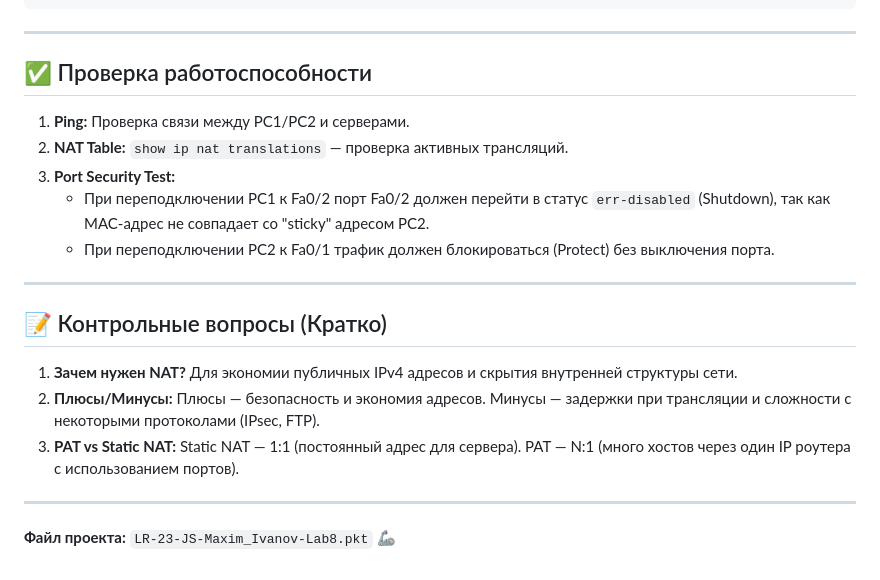
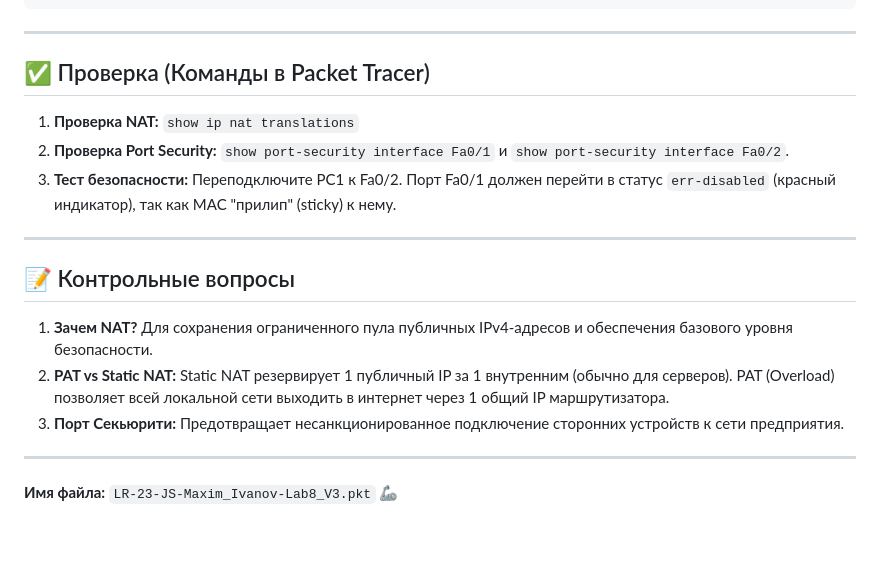
Before and after one commit to auryxn/sdc-academic-labs, a Markdown page: lab_8_nat_config/README.md, the part around one of its changes. Rendered like a GitHub page; blank space fills up the shorter version.

```diff
--- a/lab_8_nat_config/README.md
+++ b/lab_8_nat_config/README.md
@@ -80,21 +76,17 @@ interface Fa0/2
 
 ---
 
-## ✅ Проверка работоспособности
-
-1.  **Ping:** Проверка связи между PC1/PC2 и серверами.
-2.  **NAT Table:** `show ip nat translations` — проверка активных трансляций.
-3.  **Port Security Test:**
-    *   При переподключении PC1 к Fa0/2 порт Fa0/2 должен перейти в статус `err-disabled` (Shutdown), так как MAC-адрес не совпадает со "sticky" адресом PC2.
-    *   При переподключении PC2 к Fa0/1 трафик должен блокироваться (Protect) без выключения порта.
+## ✅ Проверка (Команды в Packet Tracer)
+1.  **Проверка NAT:** `show ip nat translations`
+2.  **Проверка Port Security:** `show port-security interface Fa0/1` и `show port-security interface Fa0/2`.
+3.  **Тест безопасности:** Переподключите PC1 к Fa0/2. Порт Fa0/1 должен перейти в статус `err-disabled` (красный индикатор), так как MAC "прилип" (sticky) к нему.
 
 ---
 
-## 📝 Контрольные вопросы (Кратко)
-
-1.  **Зачем нужен NAT?** Для экономии публичных IPv4 адресов и скрытия внутренней структуры сети.
-2.  **Плюсы/Минусы:** Плюсы — безопасность и экономия адресов. Минусы — задержки при трансляции и сложности с некоторыми протоколами (IPsec, FTP).
-3.  **PAT vs Static NAT:** Static NAT — 1:1 (постоянный адрес для сервера). PAT — N:1 (много хостов через один IP роутера с использованием портов).
+## 📝 Контрольные вопросы
+1.  **Зачем NAT?** Для сохранения ограниченного пула публичных IPv4-адресов и обеспечения базового уровня безопасности.
+2.  **PAT vs Static NAT:** Static NAT резервирует 1 публичный IP за 1 внутренним (обычно для серверов). PAT (Overload) позволяет всей локальной сети выходить в интернет через 1 общий IP маршрутизатора.
+3.  **Порт Секьюрити:** Предотвращает несанкционированное подключение сторонних устройств к сети предприятия.
 
 ---
-**Файл проекта:** `LR-23-JS-Maxim_Ivanov-Lab8.pkt` 🦾
+**Имя файла:** `LR-23-JS-Maxim_Ivanov-Lab8_V3.pkt` 🦾
```
Also changed, not shown: other parts of lab_8_nat_config/README.md (+36 -40 lines).
